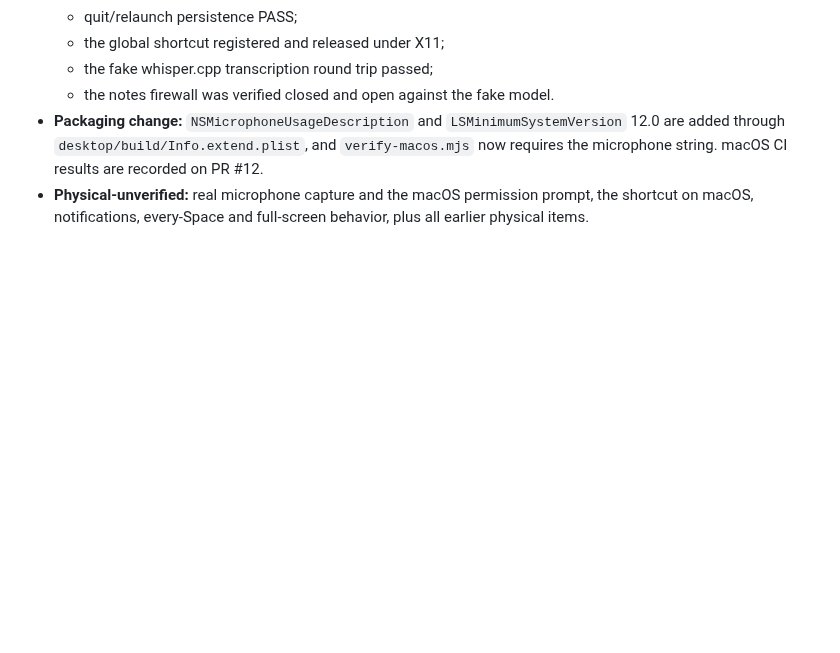
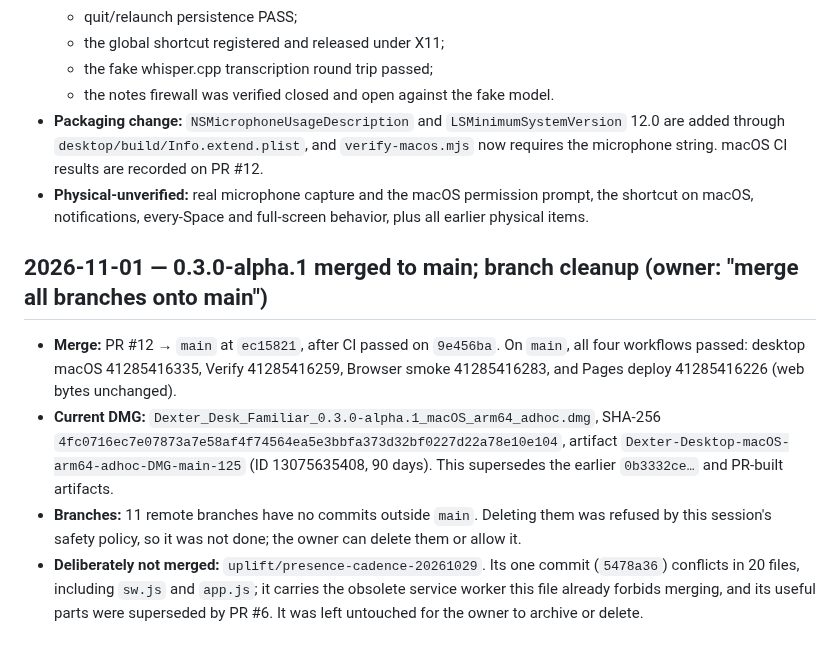
Before and after one commit to westkitty/Dexter_Desk_Familiar, a Markdown page: OPERATIONAL_STATE.md, the part around the change. Drawn GitHub-style; blank space fills up the shorter version.

```diff
--- a/OPERATIONAL_STATE.md
+++ b/OPERATIONAL_STATE.md
@@ -222,3 +222,10 @@ Do not add global monitoring, network-based intelligence, host polling, extensio
   - the notes firewall was verified closed and open against the fake model.
 - **Packaging change:** `NSMicrophoneUsageDescription` and `LSMinimumSystemVersion` 12.0 are added through `desktop/build/Info.extend.plist`, and `verify-macos.mjs` now requires the microphone string. macOS CI results are recorded on PR #12.
 - **Physical-unverified:** real microphone capture and the macOS permission prompt, the shortcut on macOS, notifications, every-Space and full-screen behavior, plus all earlier physical items.
+
+## 2026-11-01 — 0.3.0-alpha.1 merged to main; branch cleanup (owner: "merge all branches onto main")
+
+- **Merge:** PR #12 → `main` at `ec15821`, after CI passed on `9e456ba`. On `main`, all four workflows passed: desktop macOS 41285416335, Verify 41285416259, Browser smoke 41285416283, and Pages deploy 41285416226 (web bytes unchanged).
+- **Current DMG:** `Dexter_Desk_Familiar_0.3.0-alpha.1_macOS_arm64_adhoc.dmg`, SHA-256 `4fc0716ec7e07873a7e58af4f74564ea5e3bbfa373d32bf0227d22a78e10e104`, artifact `Dexter-Desktop-macOS-arm64-adhoc-DMG-main-125` (ID 13075635408, 90 days). This supersedes the earlier `0b3332ce…` and PR-built artifacts.
+- **Branches:** 11 remote branches have no commits outside `main`. Deleting them was refused by this session's safety policy, so it was not done; the owner can delete them or allow it.
+- **Deliberately not merged:** `uplift/presence-cadence-20261029`. Its one commit (`5478a36`) conflicts in 20 files, including `sw.js` and `app.js`; it carries the obsolete service worker this file already forbids merging, and its useful parts were superseded by PR #6. It was left untouched for the owner to archive or delete.
```
Also changed, not shown: README.md (+6 -6 lines).
